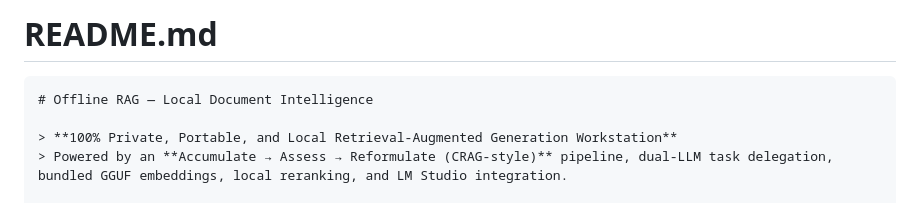
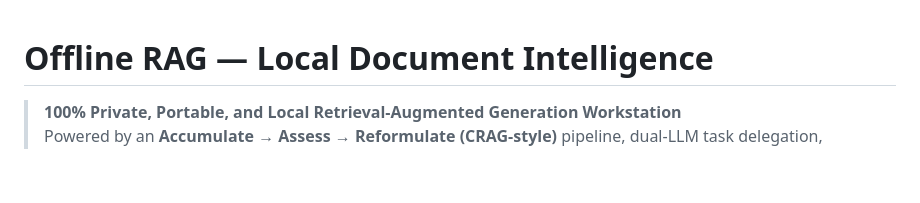
Before and after one commit to Jackfood2/pyRAG, a Markdown page: Readme.md, the part around the change. Drawn GitHub-style; blank space fills up the shorter version.

Commit message:
Update README to improve clarity and formatting
Removed the header and code block from the README.

````diff
--- a/Readme.md
+++ b/Readme.md
@@ -1,6 +1,3 @@
-# README.md
-
-```markdown
 # Offline RAG — Local Document Intelligence
 
 > **100% Private, Portable, and Local Retrieval-Augmented Generation Workstation**
````
